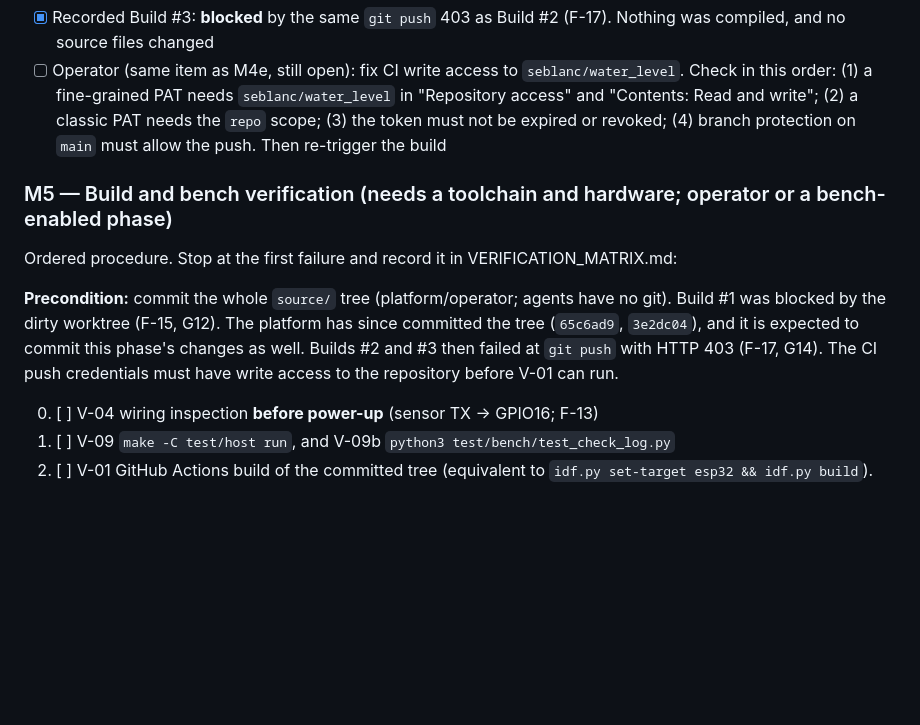
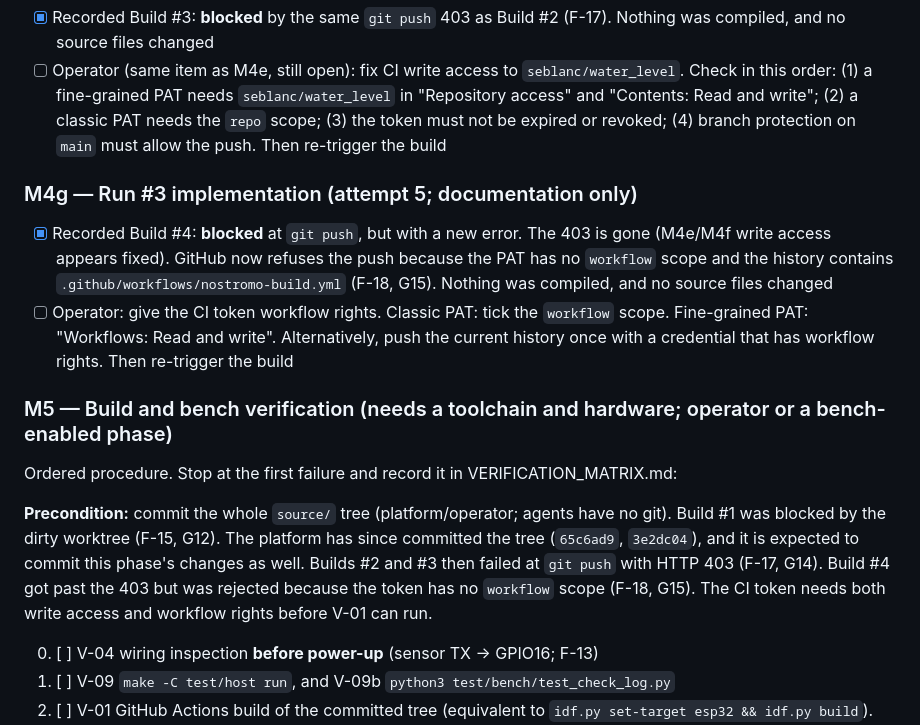
Before and after one commit to seblanc/water_level, a Markdown page: source/DEVELOPMENT_PLAN.md, the part around one of its changes. GitHub-like rendering; blank space fills up the shorter version.

```diff
--- a/source/DEVELOPMENT_PLAN.md
+++ b/source/DEVELOPMENT_PLAN.md
@@ -60,14 +60,19 @@ Last updated: run #3, IMPLEMENTATION phase (attempt 4), 2026-10-17.
 - [x] Recorded Build #3: **blocked** by the same `git push` 403 as Build #2 (F-17). Nothing was compiled, and no source files changed
 - [ ] Operator (same item as M4e, still open): fix CI write access to `seblanc/water_level`. Check in this order: (1) a fine-grained PAT needs `seblanc/water_level` in "Repository access" and "Contents: Read and write"; (2) a classic PAT needs the `repo` scope; (3) the token must not be expired or revoked; (4) branch protection on `main` must allow the push. Then re-trigger the build
 
+### M4g — Run #3 implementation (attempt 5; documentation only)
+- [x] Recorded Build #4: **blocked** at `git push`, but with a new error. The 403 is gone (M4e/M4f write access appears fixed). GitHub now refuses the push because the PAT has no `workflow` scope and the history contains `.github/workflows/nostromo-build.yml` (F-18, G15). Nothing was compiled, and no source files changed
+- [ ] Operator: give the CI token workflow rights. Classic PAT: tick the `workflow` scope. Fine-grained PAT: "Workflows: Read and write". Alternatively, push the current history once with a credential that has workflow rights. Then re-trigger the build
+
 ### M5 — Build and bench verification (needs a toolchain and hardware; operator or a bench-enabled phase)
 Ordered procedure. Stop at the first failure and record it in VERIFICATION_MATRIX.md:
 
 **Precondition:** commit the whole `source/` tree (platform/operator; agents have no git).
 Build #1 was blocked by the dirty worktree (F-15, G12). The platform has since committed
 the tree (`65c6ad9`, `3e2dc04`), and it is expected to commit this phase's changes as well.
-Builds #2 and #3 then failed at `git push` with HTTP 403 (F-17, G14). The CI push credentials must
-have write access to the repository before V-01 can run.
+Builds #2 and #3 then failed at `git push` with HTTP 403 (F-17, G14). Build #4 got past the
+403 but was rejected because the token has no `workflow` scope (F-18, G15). The CI token needs
+both write access and workflow rights before V-01 can run.
 
 0. [ ] V-04 wiring inspection **before power-up** (sensor TX → GPIO16; F-13)
 1. [ ] V-09 `make -C test/host run`, and V-09b `python3 test/bench/test_check_log.py`
```
Also changed, not shown: other parts of source/DEVELOPMENT_PLAN.md (+1 -1 lines), source/SYSTEM_ARCHITECTURE.md (+4 -2 lines), source/VERIFICATION_MATRIX.md (+8 -2 lines).
